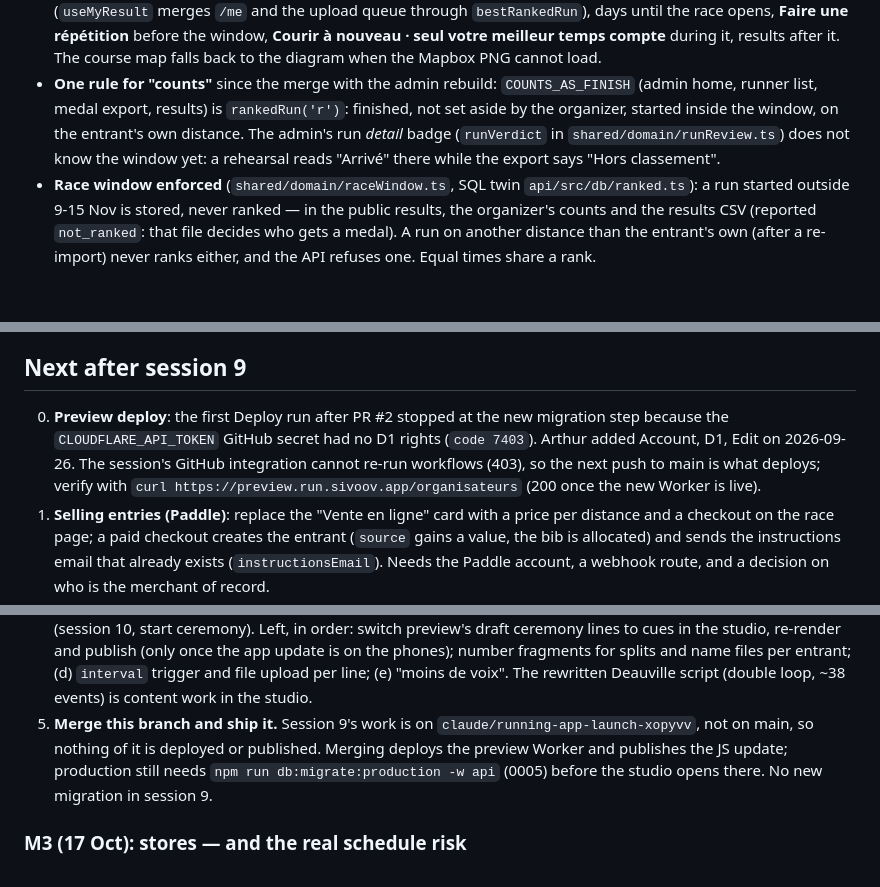
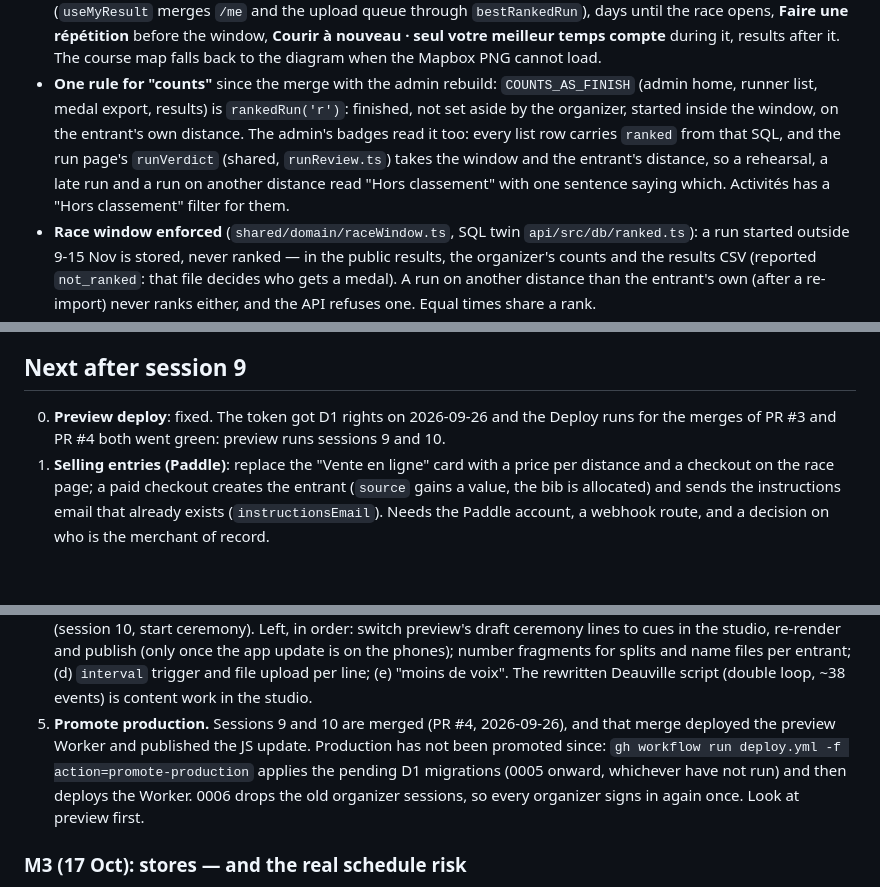
Before and after one commit to arthur-flam/sivoov-run, a Markdown page: docs/STATUS.md, 3 parts joined by grey strips. Drawn GitHub-style; blank space fills up the shorter version.

```diff
--- a/docs/STATUS.md
+++ b/docs/STATUS.md
@@ -85,9 +85,11 @@ existed. Now, end to end (screens: `npm run shots`, scenes `run-finished`, `home
   course map falls back to the diagram when the Mapbox PNG cannot load.
 - **One rule for "counts"** since the merge with the admin rebuild: `COUNTS_AS_FINISH` (admin home,
   runner list, medal export, results) is `rankedRun('r')`: finished, not set aside by the
-  organizer, started inside the window, on the entrant's own distance. The admin's run *detail*
-  badge (`runVerdict` in `shared/domain/runReview.ts`) does not know the window yet: a rehearsal
-  reads "Arrivé" there while the export says "Hors classement".
+  organizer, started inside the window, on the entrant's own distance. The admin's badges read it
+  too: every list row carries `ranked` from that SQL, and the run page's `runVerdict` (shared,
+  `runReview.ts`) takes the window and the entrant's distance, so a rehearsal, a late run and a
+  run on another distance read "Hors classement" with one sentence saying which. Activités has a
+  "Hors classement" filter for them.
 - **Race window enforced** (`shared/domain/raceWindow.ts`, SQL twin `api/src/db/ranked.ts`): a run
   started outside 9-15 Nov is stored, never ranked — in the public results, the organizer's
   counts and the results CSV (reported `not_ranked`: that file decides who gets a medal). A run
@@ -190,11 +192,8 @@ landed after `adb shell am force-stop com.arthur.flam.sivoov.dev` and a relaunch
 that reproduces before assuming an edit had no effect.
 
 ## Next after session 9
-0. **Preview deploy**: the first Deploy run after PR #2 stopped at the new migration step
-   because the `CLOUDFLARE_API_TOKEN` GitHub secret had no D1 rights (`code 7403`). Arthur
-   added Account, D1, Edit on 2026-09-26. The session's GitHub integration cannot re-run
-   workflows (403), so the next push to main is what deploys; verify with
-   `curl https://preview.run.sivoov.app/organisateurs` (200 once the new Worker is live).
+0. **Preview deploy**: fixed. The token got D1 rights on 2026-09-26 and the Deploy runs for the
+   merges of PR #3 and PR #4 both went green: preview runs sessions 9 and 10.
 1. **Selling entries (Paddle)**: replace the "Vente en ligne" card with a price per distance
    and a checkout on the race page; a paid checkout creates the entrant (`source` gains a value,
    the bib is allocated) and sends the instructions email that already exists
@@ -244,10 +243,11 @@ dev client", happened on 2026-09-13 on a real Galaxy S23 (see below), minus the
    is on the phones); number fragments for splits and name files per entrant; (d) `interval`
    trigger and file upload per line; (e) "moins de voix". The rewritten Deauville script
    (double loop, ~38 events) is content work in the studio.
-5. **Merge this branch and ship it.** Session 9's work is on `claude/running-app-launch-xopyvv`,
-   not on main, so nothing of it is deployed or published. Merging deploys the preview Worker
-   and publishes the JS update; production still needs `npm run db:migrate:production -w api`
-   (0005) before the studio opens there. No new migration in session 9.
+5. **Promote production.** Sessions 9 and 10 are merged (PR #4, 2026-09-26), and that merge
+   deployed the preview Worker and published the JS update. Production has not been promoted
+   since: `gh workflow run deploy.yml -f action=promote-production` applies the pending D1
+   migrations (0005 onward, whichever have not run) and then deploys the Worker. 0006 drops the old
+   organizer sessions, so every organizer signs in again once. Look at preview first.
 
 ### M3 (17 Oct): stores — and the real schedule risk
 5. **iOS does not exist yet.** Everything on this page is Android. There is no iOS build, no
```
Also changed, not shown: docs/MEMORY.md (+8 -0 lines).
